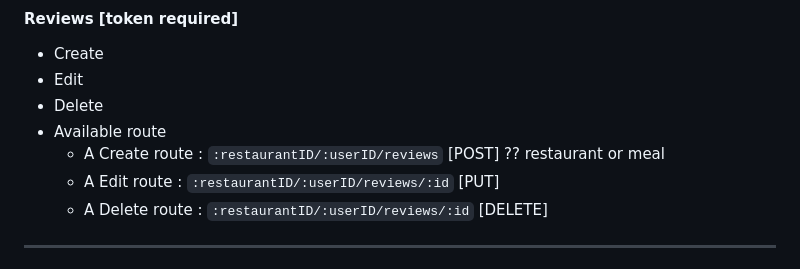
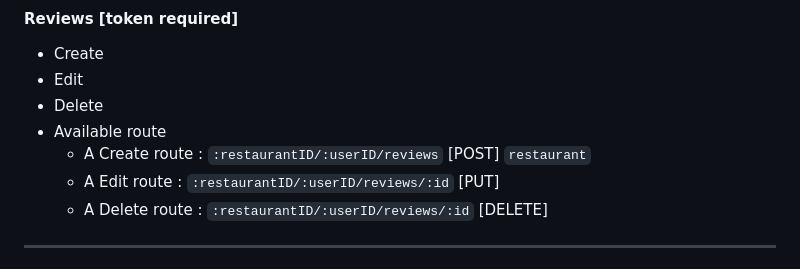
Before and after one commit to mahmoudv2017/Project_backend, a Markdown page: Requirments.md, the part around the change. Drawn GitHub-style.

```diff
--- a/Requirments.md
+++ b/Requirments.md
@@ -125,7 +125,7 @@ These are the notes from a meeting with the frontend developer that describe wha
 - Edit
 - Delete
 - Available route
-    * A Create route : `:restaurantID/:userID/reviews` [POST] ?? restaurant or meal
+    * A Create route : `:restaurantID/:userID/reviews` [POST]  `restaurant`
     * A Edit route :    `:restaurantID/:userID/reviews/:id` [PUT]
     * A Delete route : `:restaurantID/:userID/reviews/:id` [DELETE]
 -----------
```
